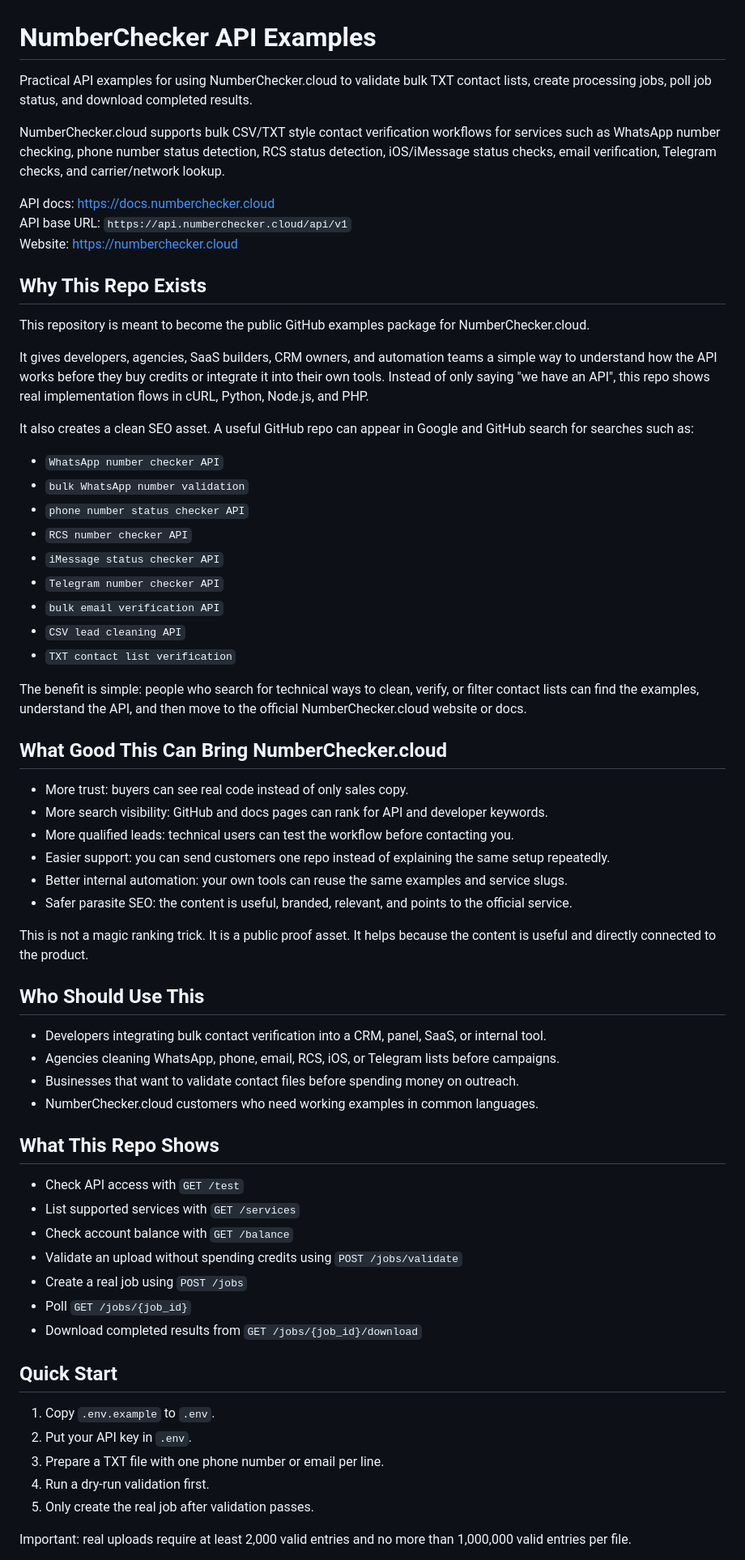
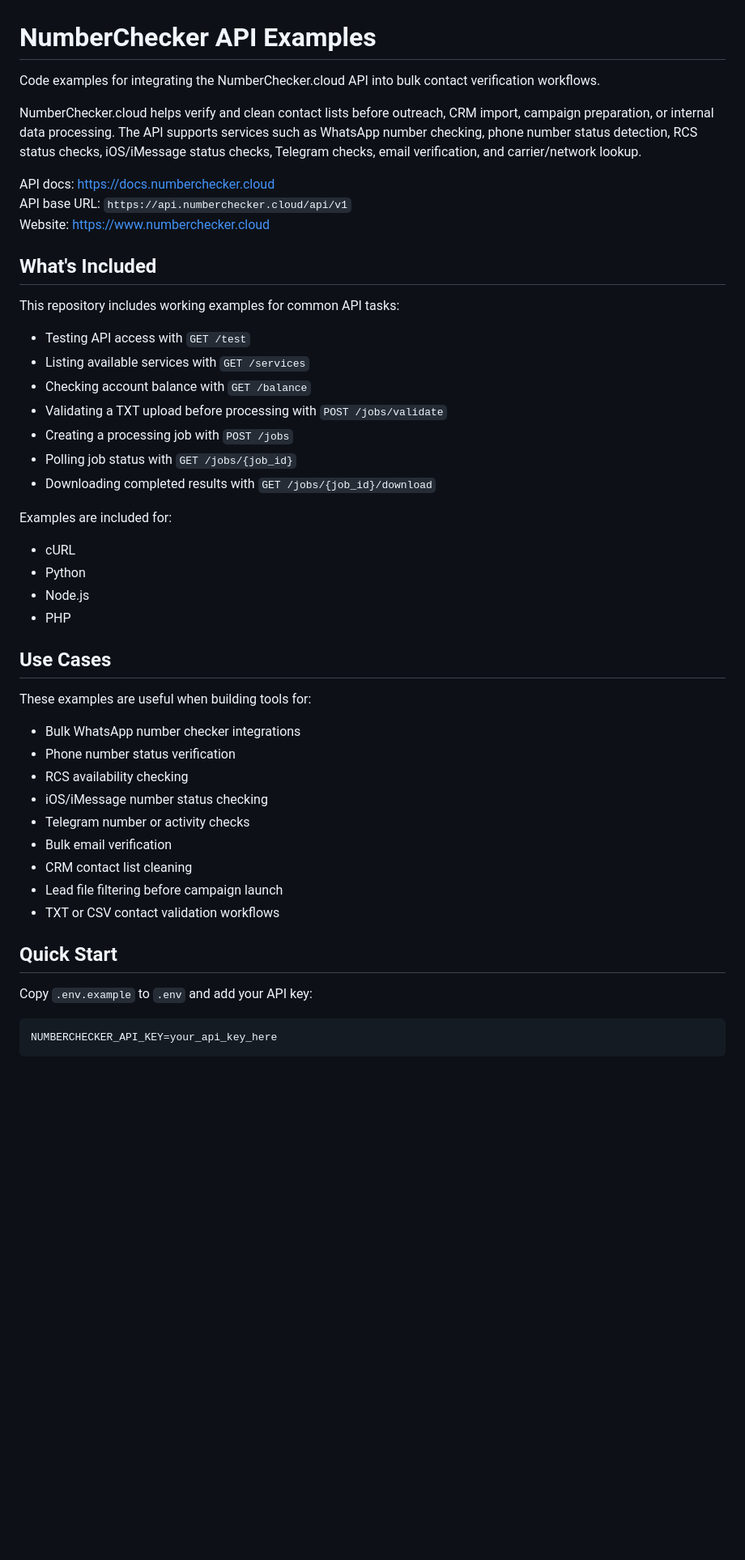
Before and after one commit to marketingwalaa12-create/numberchecker-api-examples, a Markdown page: README.md, the part around one of its changes. Shown at 81% size. GitHub-like rendering; blank space fills up the shorter version.

````diff
--- a/README.md
+++ b/README.md
@@ -1,68 +1,51 @@
 # NumberChecker API Examples
 
-Practical API examples for using NumberChecker.cloud to validate bulk TXT contact lists, create processing jobs, poll job status, and download completed results.
+Code examples for integrating the NumberChecker.cloud API into bulk contact verification workflows.
 
-NumberChecker.cloud supports bulk CSV/TXT style contact verification workflows for services such as WhatsApp number checking, phone number status detection, RCS status detection, iOS/iMessage status checks, email verification, Telegram checks, and carrier/network lookup.
+NumberChecker.cloud helps verify and clean contact lists before outreach, CRM import, campaign preparation, or internal data processing. The API supports services such as WhatsApp number checking, phone number status detection, RCS status checks, iOS/iMessage status checks, Telegram checks, email verification, and carrier/network lookup.
 
 API docs: https://docs.numberchecker.cloud
 API base URL: `https://api.numberchecker.cloud/api/v1`
-Website: https://numberchecker.cloud
+Website: https://www.numberchecker.cloud
 
-## Why This Repo Exists
+## What's Included
 
-This repository is meant to become the public GitHub examples package for NumberChecker.cloud.
+This repository includes working examples for common API tasks:
 
-It gives developers, agencies, SaaS builders, CRM owners, and automation teams a simple way to understand how the API works before they buy credits or integrate it into their own tools. Instead of only saying "we have an API", this repo shows real implementation flows in cURL, Python, Node.js, and PHP.
+- Testing API access with `GET /test`
+- Listing available services with `GET /services`
+- Checking account balance with `GET /balance`
+- Validating a TXT upload before processing with `POST /jobs/validate`
+- Creating a processing job with `POST /jobs`
+- Polling job status with `GET /jobs/{job_id}`
+- Downloading completed results with `GET /jobs/{job_id}/download`
 
-It also creates a clean SEO asset. A useful GitHub repo can appear in Google and GitHub search for searches such as:
+Examples are included for:
 
-- `WhatsApp number checker API`
-- `bulk WhatsApp number validation`
-- `phone number status checker API`
-- `RCS number checker API`
-- `iMessage status checker API`
-- `Telegram number checker API`
-- `bulk email verification API`
-- `CSV lead cleaning API`
-- `TXT contact list verification`
+- cURL
+- Python
+- Node.js
+- PHP
 
-The benefit is simple: people who search for technical ways to clean, verify, or filter contact lists can find the examples, understand the API, and then move to the official NumberChecker.cloud website or docs.
+## Use Cases
 
-## What Good This Can Bring NumberChecker.cloud
+These examples are useful when building tools for:
 
-- More trust: buyers can see real code instead of only sales copy.
-- More search visibility: GitHub and docs pages can rank for API and developer keywords.
-- More qualified leads: technical users can test the workflow before contacting you.
-- Easier support: you can send customers one repo instead of explaining the same setup repeatedly.
-- Better internal automation: your own tools can reuse the same examples and service slugs.
-- Safer parasite SEO: the content is useful, branded, relevant, and points to the official service.
-
-This is not a magic ranking trick. It is a public proof asset. It helps because the content is useful and directly connected to the product.
-
-## Who Should Use This
-
-- Developers integrating bulk contact verification into a CRM, panel, SaaS, or internal tool.
-- Agencies cleaning WhatsApp, phone, email, RCS, iOS, or Telegram lists before campaigns.
-- Businesses that want to validate contact files before spending money on outreach.
-- NumberChecker.cloud customers who need working examples in common languages.
-
-## What This Repo Shows
-
-- Check API access with `GET /test`
-- List supported services with `GET /services`
-- Check account balance with `GET /balance`
-- Validate an upload without spending credits using `POST /jobs/validate`
-- Create a real job using `POST /jobs`
-- Poll `GET /jobs/{job_id}`
-- Download completed results from `GET /jobs/{job_id}/download`
+- Bulk WhatsApp number checker integrations
+- Phone number status verification
+- RCS availability checking
+- iOS/iMessage number status checking
+- Telegram number or activity checks
+- Bulk email verification
+- CRM contact list cleaning
+- Lead file filtering before campaign launch
+- TXT or CSV contact validation workflows
 
 ## Quick Start
 
-1. Copy `.env.example` to `.env`.
-2. Put your API key in `.env`.
-3. Prepare a TXT file with one phone number or email per line.
-4. Run a dry-run validation first.
-5. Only create the real job after validation passes.
+Copy `.env.example` to `.env` and add your API key:
 
-Important: real uploads require at least 2,000 valid entries and no more than 1,000,000 valid entries per file.
+```bash
+NUMBERCHECKER_API_KEY=your_api_key_here
+```
 
````
Also changed, not shown: other parts of README.md (+33 -78 lines).
